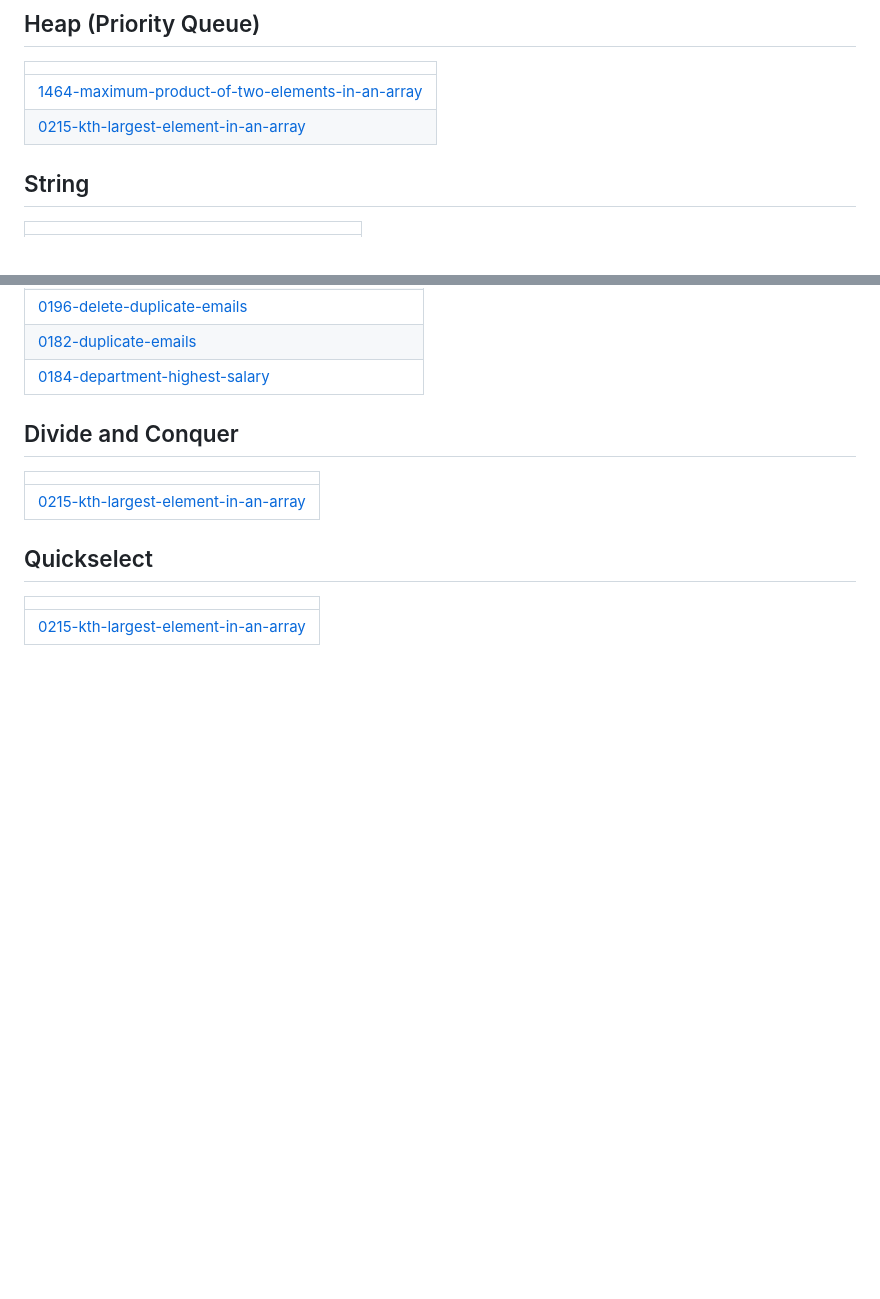
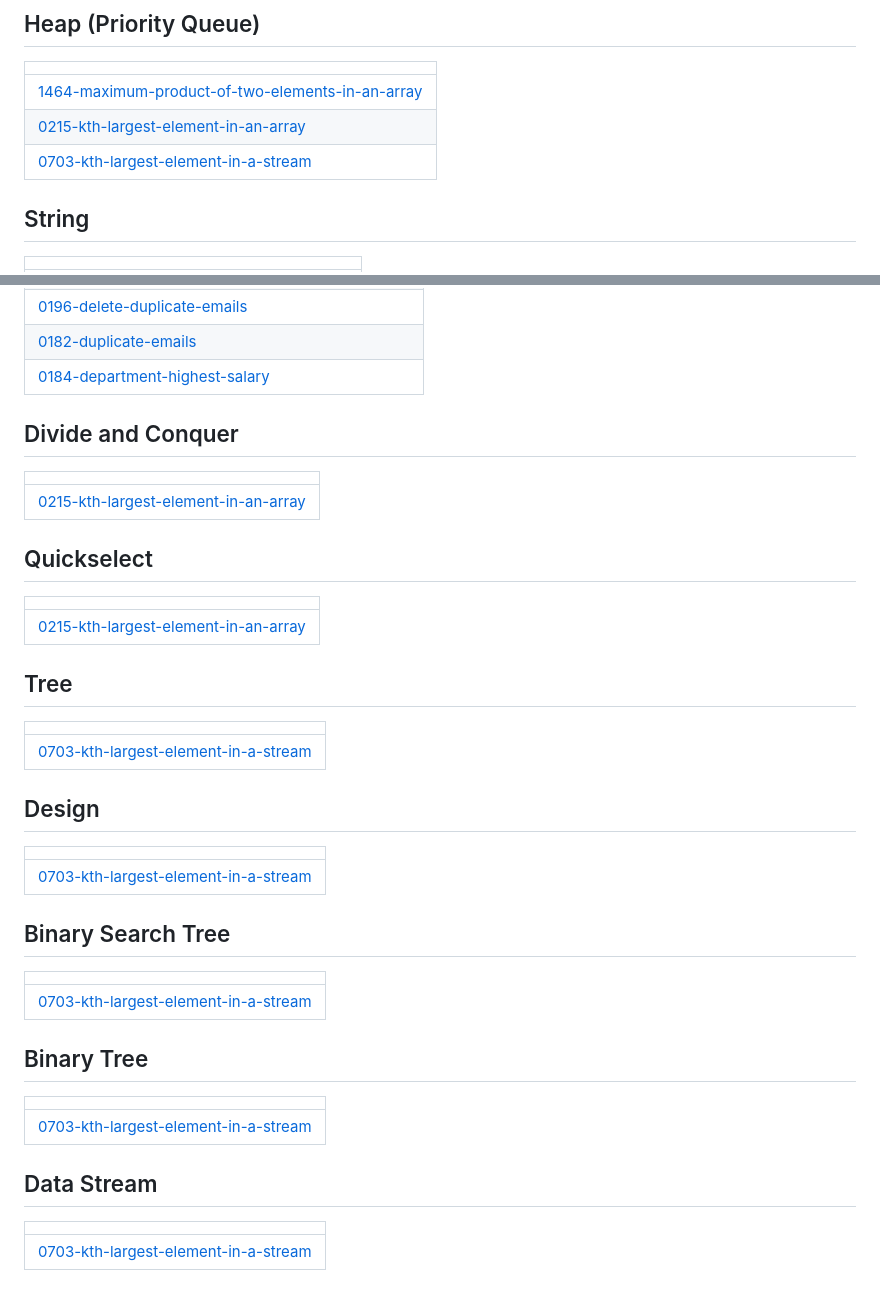
Before and after one commit to abhishek01y/1000-Days-of-Coding, a Markdown page: README.md, 2 parts joined by grey strips. Rendered like a GitHub page; blank space fills up the shorter version.

Commit message:
Update README - Topic Tags

```diff
--- a/README.md
+++ b/README.md
@@ -50,6 +50,7 @@ A collection of LeetCode questions to ace the coding interview! - Created using
 | ------- |
 | [1464-maximum-product-of-two-elements-in-an-array](https://github.com/abhishek01y/1000-Days-of-Coding/tree/master/1464-maximum-product-of-two-elements-in-an-array) |
 | [0215-kth-largest-element-in-an-array](https://github.com/abhishek01y/1000-Days-of-Coding/tree/master/0215-kth-largest-element-in-an-array) |
+| [0703-kth-largest-element-in-a-stream](https://github.com/abhishek01y/1000-Days-of-Coding/tree/master/0703-kth-largest-element-in-a-stream) |
 ## String
 |  |
 | ------- |
@@ -159,4 +160,24 @@ A collection of LeetCode questions to ace the coding interview! - Created using
 |  |
 | ------- |
 | [0215-kth-largest-element-in-an-array](https://github.com/abhishek01y/1000-Days-of-Coding/tree/master/0215-kth-largest-element-in-an-array) |
+## Tree
+|  |
+| ------- |
+| [0703-kth-largest-element-in-a-stream](https://github.com/abhishek01y/1000-Days-of-Coding/tree/master/0703-kth-largest-element-in-a-stream) |
+## Design
+|  |
+| ------- |
+| [0703-kth-largest-element-in-a-stream](https://github.com/abhishek01y/1000-Days-of-Coding/tree/master/0703-kth-largest-element-in-a-stream) |
+## Binary Search Tree
+|  |
+| ------- |
+| [0703-kth-largest-element-in-a-stream](https://github.com/abhishek01y/1000-Days-of-Coding/tree/master/0703-kth-largest-element-in-a-stream) |
+## Binary Tree
+|  |
+| ------- |
+| [0703-kth-largest-element-in-a-stream](https://github.com/abhishek01y/1000-Days-of-Coding/tree/master/0703-kth-largest-element-in-a-stream) |
+## Data Stream
+|  |
+| ------- |
+| [0703-kth-largest-element-in-a-stream](https://github.com/abhishek01y/1000-Days-of-Coding/tree/master/0703-kth-largest-element-in-a-stream) |
 <!---LeetCode Topics End-->
```
